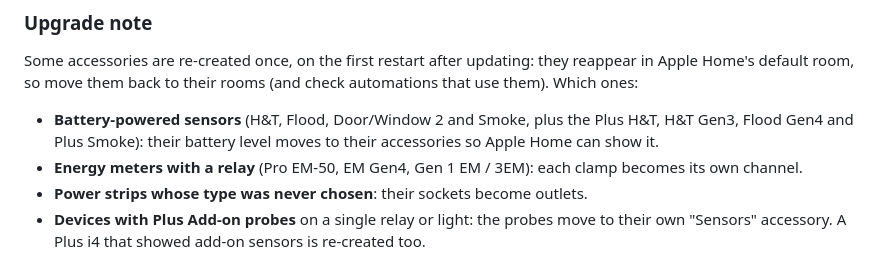
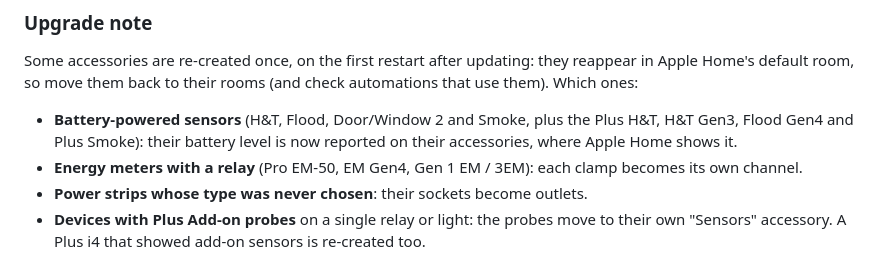
Before and after one commit to keremerkan/homebridge-shelly-matter, a Markdown page: CHANGELOG.md, the part around the change. Drawn GitHub-style.

Commit message:
Changelog: Upgrade note wording for Gen 2+ battery devices

```diff
--- a/CHANGELOG.md
+++ b/CHANGELOG.md
@@ -11,7 +11,7 @@ and this project adheres to [Semantic Versioning](https://semver.org/spec/v2.0.0
 
 Some accessories are re-created once, on the first restart after updating: they reappear in Apple Home's default room, so move them back to their rooms (and check automations that use them). Which ones:
 
-- **Battery-powered sensors** (H&T, Flood, Door/Window 2 and Smoke, plus the Plus H&T, H&T Gen3, Flood Gen4 and Plus Smoke): their battery level moves to their accessories so Apple Home can show it.
+- **Battery-powered sensors** (H&T, Flood, Door/Window 2 and Smoke, plus the Plus H&T, H&T Gen3, Flood Gen4 and Plus Smoke): their battery level is now reported on their accessories, where Apple Home shows it.
 - **Energy meters with a relay** (Pro EM-50, EM Gen4, Gen 1 EM / 3EM): each clamp becomes its own channel.
 - **Power strips whose type was never chosen**: their sockets become outlets.
 - **Devices with Plus Add-on probes** on a single relay or light: the probes move to their own "Sensors" accessory. A Plus i4 that showed add-on sensors is re-created too.
```
